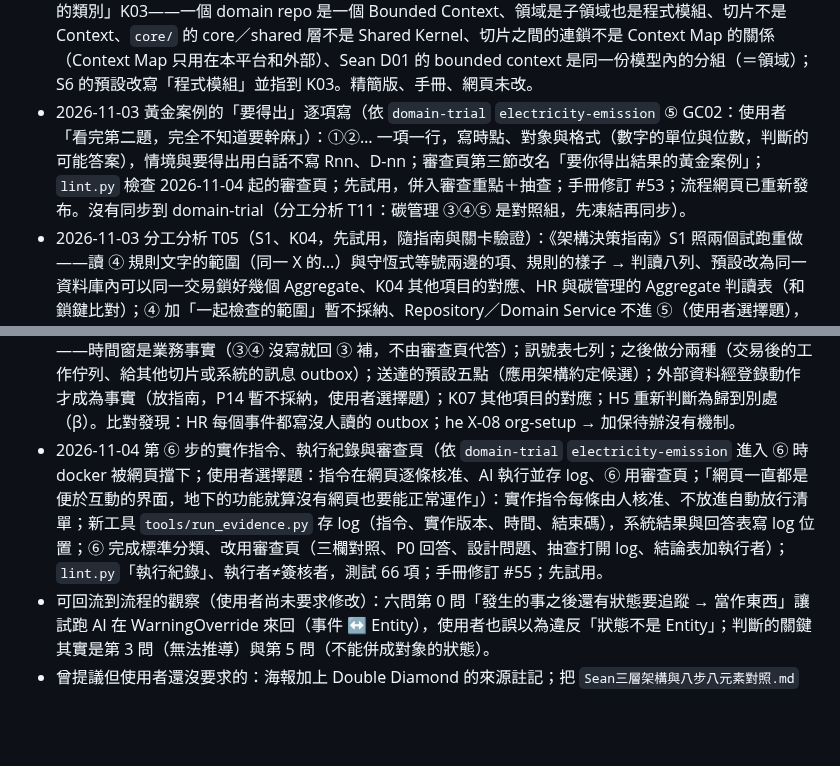
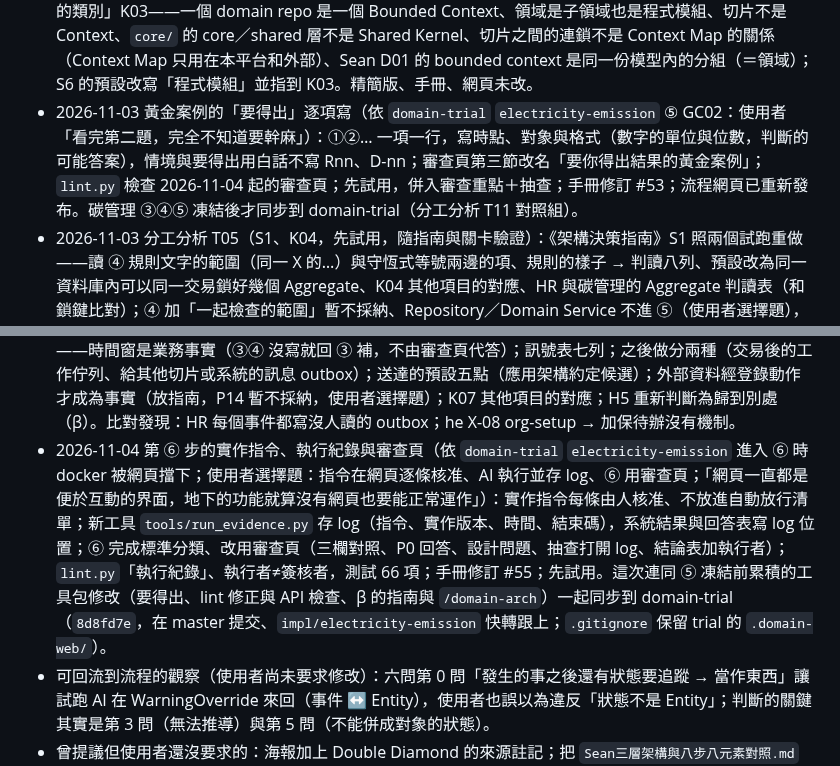
Before and after one commit to JiHungLin/OntologyDesignResearch, a Markdown page: CLAUDE.md, 2 parts joined by grey strips. Rendered like a GitHub page; blank space fills up the shorter version.

Commit message:
CLAUDE.md 進度紀錄：工具包同步到 domain-trial（8d8fd7e）
Co-Authored-By: Claude Opus 5.5 <noreply@anthropic.com>
Claude-Session: https://claude.ai/code/session_01CX3C1gcPQz4Xg4zP2KvxUS

```diff
--- a/CLAUDE.md
+++ b/CLAUDE.md
@@ -101,13 +101,13 @@
 - 2026-11-03 分工分析 T04：新增《架構決策指南》（β，團隊文件、工具包 `docs/06`，先試用）——用途與界線（單向依賴、和平台約定與 Sean 的關係，Sean 的 Architecture Review Gate 不是選型）、原則 5 條、完整目錄 K01～K15 與去處（用 arc42、ISO/IEC 25010 核對）、時間點、S1～S7 固定欄位（讀哪個欄位、訊號、代價、預設、重新評估的觸發、判讀例子，標待 T05～T10）；精簡版 0.5 一句、0.10「歸到別處」例子與例子表一列；流程接法與先試用表留給 T03。
 - 2026-11-03 分工分析 T03（先試用）：各 domain repo 的架構決定紀錄 `architecture/DECISIONS.md`（範本 `templates/architecture/DECISIONS.md`：平台約定現況、選型 ADR、應用架構約定、訊號複查紀錄）；新技能 `/domain-arch`（初判、⑤ 前關卡或複查、⑤ 凍結時提升、補代價；使用者選擇題）；切片地圖加「部署形態」、規模與尖峰必問（使用者選擇題）；《平台架構約定》現況移到紀錄、總表改「需要 Domain 提供什麼」；`lint.py`「架構決定」，測試 58 項；手冊修訂 #52（5dcf99e、4108f2f、c1b9e7d）。流程網頁已重新發布。HR 回填指示寫在分析文件 T03。
 - 2026-11-03 分工分析 T23（K03，使用者選擇題「只放指南」）：《架構決策指南》新增第六節「判斷表之外的類別」K03——一個 domain repo 是一個 Bounded Context、領域是子領域也是程式模組、切片不是 Context、`core/` 的 core／shared 層不是 Shared Kernel、切片之間的連鎖不是 Context Map 的關係（Context Map 只用在本平台和外部）、Sean D01 的 bounded context 是同一份模型內的分組（＝領域）；S6 的預設改寫「程式模組」並指到 K03。精簡版、手冊、網頁未改。
-- 2026-11-03 黃金案例的「要得出」逐項寫（依 `domain-trial` `electricity-emission` ⑤ GC02：使用者「看完第二題，完全不知道要幹麻」）：①②… 一項一行，寫時點、對象與格式（數字的單位與位數，判斷的可能答案），情境與要得出用白話不寫 Rnn、D-nn；審查頁第三節改名「要你得出結果的黃金案例」；`lint.py` 檢查 2026-11-04 起的審查頁；先試用，併入審查重點＋抽查；手冊修訂 #53；流程網頁已重新發布。沒有同步到 domain-trial（分工分析 T11：碳管理 ③④⑤ 是對照組，先凍結再同步）。
+- 2026-11-03 黃金案例的「要得出」逐項寫（依 `domain-trial` `electricity-emission` ⑤ GC02：使用者「看完第二題，完全不知道要幹麻」）：①②… 一項一行，寫時點、對象與格式（數字的單位與位數，判斷的可能答案），情境與要得出用白話不寫 Rnn、D-nn；審查頁第三節改名「要你得出結果的黃金案例」；`lint.py` 檢查 2026-11-04 起的審查頁；先試用，併入審查重點＋抽查；手冊修訂 #53；流程網頁已重新發布。碳管理 ③④⑤ 凍結後才同步到 domain-trial（分工分析 T11 對照組）。
 - 2026-11-03 分工分析 T05（S1、K04，先試用，隨指南與關卡驗證）：《架構決策指南》S1 照兩個試跑重做——讀 ④ 規則文字的範圍（同一 X 的…）與守恆式等號兩邊的項、規則的樣子 → 判讀八列、預設改為同一資料庫內可以同一交易鎖好幾個 Aggregate、K04 其他項目的對應、HR 與碳管理的 Aggregate 判讀表（和鎖鍵比對）；④ 加「一起檢查的範圍」暫不採納、Repository／Domain Service 不進 ⑤（使用者選擇題），改為 ⑤ 第三區「說明」引用 S1 的 ADR（輸入輸出規範 ⑤、`domain-step`、範本、`lint.py`，測試 60 項）；手冊修訂 #54。比對發現：HR 實作的更正到職日沒檢查 R04、沒拿 `employment_locks`；碳 ⑤ 草稿 R25 沒寫防同時送出（記給 T11）。
 - 2026-11-03 分工分析 T06（S2、K05，先試用，隨指南與關卡驗證）：《架構決策指南》S2 照兩個試跑重做——讀哪裡分初判（部署形態、偏好）與關卡（④ 跨 Entity 的擋下、② 關係與只屬於主體的屬性、① 查詢形狀、S1）、訊號表十列（同一範圍多筆的擋下與「需要重建當時」不決定類型、固定兩三層的關聯不是圖）、文件型代價五點（HR 的引用檢查、寫入偏斜、replica set 是第 1～3 點）、關聯式在預設隔離等級下一樣要照 S1 鎖、預設「關聯式一個主資料庫，其他只當附加讀模型」、K05 其他項目的對應；輸入輸出規範 ADR-001 範例照改；HR（MongoDB，理由：偏好）與碳管理（關聯式，產品待選）的 ADR 草稿寫在分析文件 T06，由使用者在那兩個 repo 寫入。沒有問使用者；手冊、精簡版、網頁未改。
 - 2026-11-03 分工分析 T10（S7、K02，先試用，隨指南與關卡驗證）：《架構決策指南》S7 照兩個試跑重做——靜態替代的三種換法（別的切片建的主檔或參數：先載入同一份資料、之後換寫入方；之後改由別的事實推出：固定資料＋一個讀取入口；別的切片之後發出的事件：下游聽 core 事件種類）、預設輕量 ports and adapters（判定不碰資料庫、Repository 不預設成獨立一層）、K02 其他項目的對應、HR 每個靜態替代與實作比對、碳管理判讀；⑤ 標 port 暫不採納（使用者選擇題「不加，只寫指南」）。比對發現：HR 一般離職結束日的固定資料與排程不經 `EmploymentEnded` 掛勾（resignation 做好時要一起改）；規則不依賴資料庫只做到一半。手冊、精簡版、網頁未改。
 - 2026-11-04 分工分析 T11（HR 部分完成，碳管理待凍結）：新增《20261103架構決策指南回測》——HR 兩份 signoff 44 項逐項標能預測 1（循環）、不能預測 6、不相關 37，三類目標問題都在 ⑤ 挑錯就抓到、回測多數循環不算證據；碳管理 ⑤ 對照組初步（工作區、未 commit）；HR `annual-leave-request` 與碳管理下一條的關卡指示（第五節）；成效判斷六項指標與基準（第六節）。使用者三題選擇題都選建議：指南 S1 分批要更新每個受影響 Aggregate 的鎖（alg X-11）；0.10 先試用表寫明 ⑤ 反例與 signoff 兩處都數；關卡觸發改為「S1～S5 還有沒寫 ADR 的」，⑤ 已做的決定在關卡補寫、不在初判搬（`/domain-arch`、`domain-step`、精簡版 0.5 與 ⑤、指南第四節）。手冊、流程網頁未改。
 - 2026-11-04 分工分析 T09（S6、K01，先試用，隨指南與關卡驗證）：《架構決策指南》S6 照兩個試跑重做——讀哪裡分初判與關卡、訊號表九列（可地端也可雲端不是拆的訊號；跨領域、業務上不能晚一點才改的連鎖反對拆，例 alg D-04）；預設一個部署單元、每個領域一個模組加平台元件、每個集合一個擁有者（依 `core/` 出處的主要領域）、上游不 import 下游、共用資料庫加租戶欄（地端每家一套）；C4 Context、Container 與模組表三張附表（Component 層就是模組表）；K01 其他項目與 Sean D09 的對應；HR 47 個集合、碳管理草稿 47 張表的模組對照。HR 判讀改為一個人資部署單元、雲端授權與設備是另一個系統。附表格式寫進輸入輸出規範、範本註解、`/domain-arch`（使用者選擇題）；回測文件第五節 S6 照改。比對發現：HR 請假模組寫入 `employments`（同 T10 那一處）、人事 import 請假的 `clock`。
 - 2026-11-04 分工分析 T07（S3、K07，先試用，隨指南與關卡驗證）：《架構決策指南》S3 照兩個試跑重做——時間窗是業務事實（③④ 沒寫就回 ③ 補，不由審查頁代答）；訊號表七列；之後做分兩種（交易後的工作佇列、給其他切片或系統的訊息 outbox）；送達的預設五點（應用架構約定候選）；外部資料經登錄動作才成為事實（放指南，P14 暫不採納，使用者選擇題）；K07 其他項目的對應；H5 重新判斷為歸到別處（β）。比對發現：HR 每個事件都寫沒人讀的 outbox；he X-08 org-setup → 加保待辦沒有機制。
-- 2026-11-04 第 ⑥ 步的實作指令、執行紀錄與審查頁（依 `domain-trial` `electricity-emission` 進入 ⑥ 時 docker 被網頁擋下；使用者選擇題：指令在網頁逐條核准、AI 執行並存 log、⑥ 用審查頁；「網頁一直都是便於互動的界面，地下的功能就算沒有網頁也要能正常運作」）：實作指令每條由人核准、不放進自動放行清單；新工具 `tools/run_evidence.py` 存 log（指令、實作版本、時間、結束碼），系統結果與回答表寫 log 位置；⑥ 完成標準分類、改用審查頁（三欄對照、P0 回答、設計問題、抽查打開 log、結論表加執行者）；`lint.py`「執行紀錄」、執行者≠簽核者，測試 66 項；手冊修訂 #55；先試用。
+- 2026-11-04 第 ⑥ 步的實作指令、執行紀錄與審查頁（依 `domain-trial` `electricity-emission` 進入 ⑥ 時 docker 被網頁擋下；使用者選擇題：指令在網頁逐條核准、AI 執行並存 log、⑥ 用審查頁；「網頁一直都是便於互動的界面，地下的功能就算沒有網頁也要能正常運作」）：實作指令每條由人核准、不放進自動放行清單；新工具 `tools/run_evidence.py` 存 log（指令、實作版本、時間、結束碼），系統結果與回答表寫 log 位置；⑥ 完成標準分類、改用審查頁（三欄對照、P0 回答、設計問題、抽查打開 log、結論表加執行者）；`lint.py`「執行紀錄」、執行者≠簽核者，測試 66 項；手冊修訂 #55；先試用。這次連同 ⑤ 凍結前累積的工具包修改（要得出、lint 修正與 API 檢查、β 的指南與 `/domain-arch`）一起同步到 domain-trial（`8d8fd7e`，在 master 提交、`impl/electricity-emission` 快轉跟上；`.gitignore` 保留 trial 的 `.domain-web/`）。
 - 可回流到流程的觀察（使用者尚未要求修改）：六問第 0 問「發生的事之後還有狀態要追蹤 → 當作東西」讓試跑 AI 在 WarningOverride 來回（事件 ↔ Entity），使用者也誤以為違反「狀態不是 Entity」；判斷的關鍵其實是第 3 問（無法推導）與第 5 問（不能併成對象的狀態）。
 - 曾提議但使用者還沒要求的：海報加上 Double Diamond 的來源註記；把 `Sean三層架構與八步八元素對照.md` 做成網頁。
```
